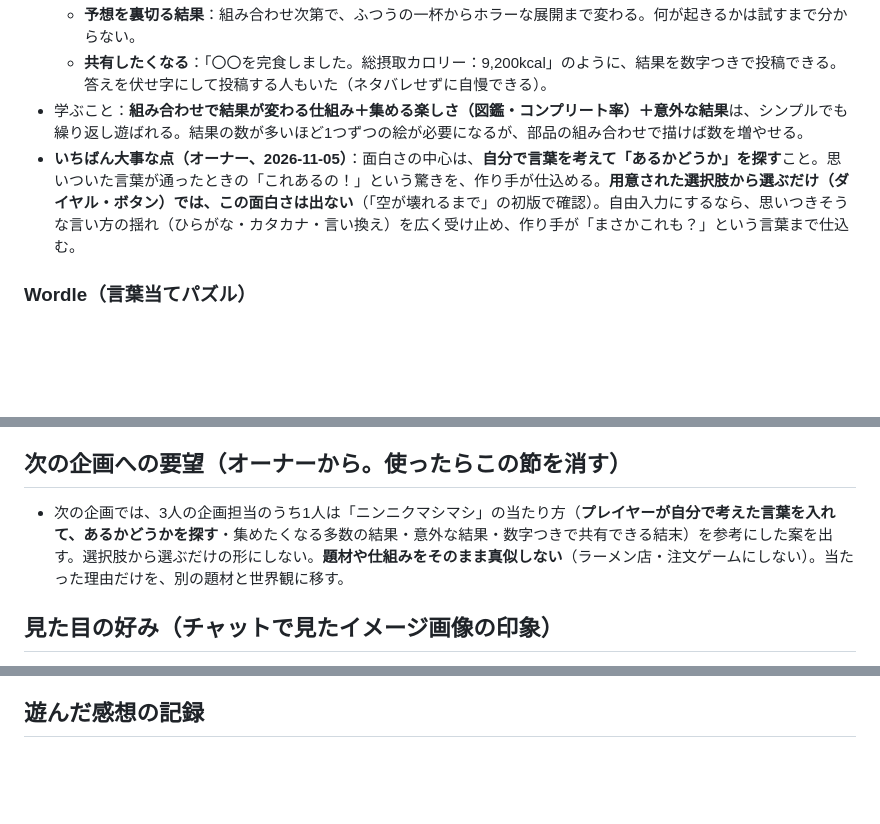
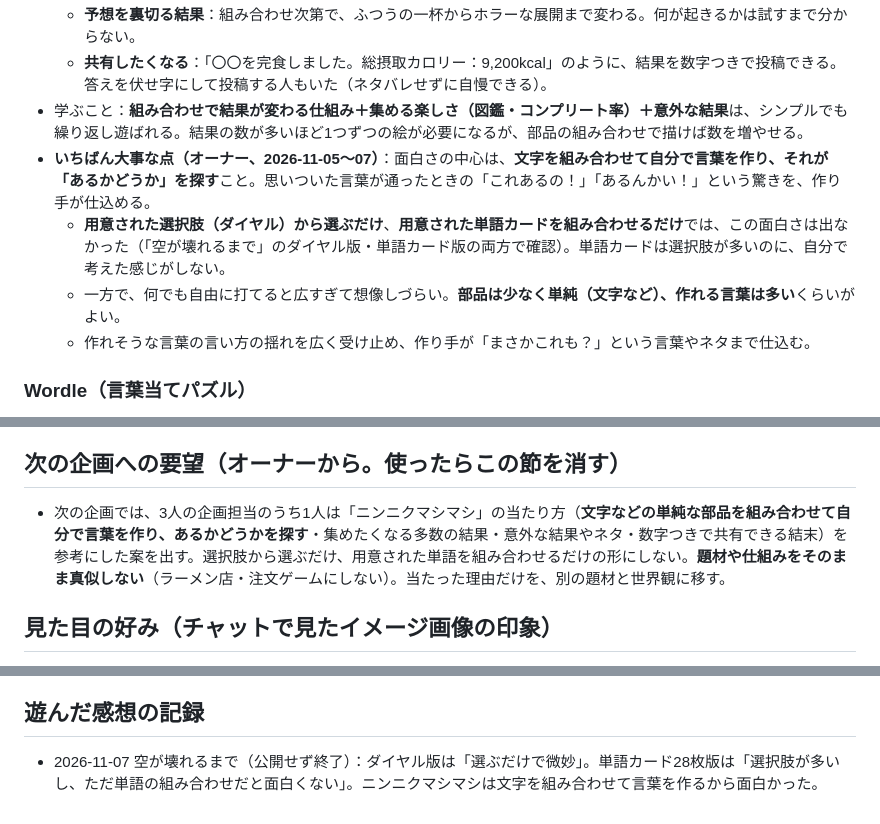
Before and after one commit to ToramaruA/game-arcade, a Markdown page: docs/taste.md, 3 parts joined by grey strips. GitHub-like rendering; blank space fills up the shorter version.

Commit message:
好みメモ：ニンニクマシマシの面白さは「文字を組み合わせて言葉を作る」こと。空が壊れるまでの反省を記録
Co-Authored-By: Claude Opus 5.5 <noreply@anthropic.com>
Claude-Session: https://claude.ai/code/session_01MokQntdd3n6K58QCqVKUx1

```diff
--- a/docs/taste.md
+++ b/docs/taste.md
@@ -35,7 +35,10 @@ ChatGPT（企画）と Claude Code（制作）の両方が毎回読む。オー
   - **予想を裏切る結果**：組み合わせ次第で、ふつうの一杯からホラーな展開まで変わる。何が起きるかは試すまで分からない。
   - **共有したくなる**：「〇〇を完食しました。総摂取カロリー：9,200kcal」のように、結果を数字つきで投稿できる。答えを伏せ字にして投稿する人もいた（ネタバレせずに自慢できる）。
 - 学ぶこと：**組み合わせで結果が変わる仕組み＋集める楽しさ（図鑑・コンプリート率）＋意外な結果**は、シンプルでも繰り返し遊ばれる。結果の数が多いほど1つずつの絵が必要になるが、部品の組み合わせで描けば数を増やせる。
-- **いちばん大事な点（オーナー、2026-11-05）**：面白さの中心は、**自分で言葉を考えて「あるかどうか」を探す**こと。思いついた言葉が通ったときの「これあるの！」という驚きを、作り手が仕込める。**用意された選択肢から選ぶだけ（ダイヤル・ボタン）では、この面白さは出ない**（「空が壊れるまで」の初版で確認）。自由入力にするなら、思いつきそうな言い方の揺れ（ひらがな・カタカナ・言い換え）を広く受け止め、作り手が「まさかこれも？」という言葉まで仕込む。
+- **いちばん大事な点（オーナー、2026-11-05〜07）**：面白さの中心は、**文字を組み合わせて自分で言葉を作り、それが「あるかどうか」を探す**こと。思いついた言葉が通ったときの「これあるの！」「あるんかい！」という驚きを、作り手が仕込める。
+  - **用意された選択肢（ダイヤル）から選ぶだけ**、**用意された単語カードを組み合わせるだけ**では、この面白さは出なかった（「空が壊れるまで」のダイヤル版・単語カード版の両方で確認）。単語カードは選択肢が多いのに、自分で考えた感じがしない。
+  - 一方で、何でも自由に打てると広すぎて想像しづらい。**部品は少なく単純（文字など）、作れる言葉は多い**くらいがよい。
+  - 作れそうな言葉の言い方の揺れを広く受け止め、作り手が「まさかこれも？」という言葉やネタまで仕込む。
 
 ### Wordle（言葉当てパズル）
 - 1日1問で、みんなが同じ問題を解く。
@@ -58,7 +61,7 @@ ChatGPT（企画）と Claude Code（制作）の両方が毎回読む。オー
 出典：[KAI-YOU](https://kai-you.net/article/96815)／[電ファミニコゲーマー](https://news.denfaminicogamer.jp/news/2610142g)／[リアルサウンド テック](https://realsound.jp/tech/2026/10/post-2558126.html)／[Wikipedia](https://ja.wikipedia.org/wiki/80%E5%84%84%E5%88%86%E3%81%AE1)／[Togetter](https://togetter.com/li/2757694)／[Smithsonian（Wordle）](https://www.smithsonianmag.com/smart-news/heres-why-the-word-game-wordle-went-viral-180979439/)／[PC Gamer（Reigns）](https://pcgamer.com/how-reigns-and-its-forthcoming-sequel-make-their-tinderocracy-work)
 
 ## 次の企画への要望（オーナーから。使ったらこの節を消す）
-- 次の企画では、3人の企画担当のうち1人は「ニンニクマシマシ」の当たり方（**プレイヤーが自分で考えた言葉を入れて、あるかどうかを探す**・集めたくなる多数の結果・意外な結果・数字つきで共有できる結末）を参考にした案を出す。選択肢から選ぶだけの形にしない。**題材や仕組みをそのまま真似しない**（ラーメン店・注文ゲームにしない）。当たった理由だけを、別の題材と世界観に移す。
+- 次の企画では、3人の企画担当のうち1人は「ニンニクマシマシ」の当たり方（**文字などの単純な部品を組み合わせて自分で言葉を作り、あるかどうかを探す**・集めたくなる多数の結果・意外な結果やネタ・数字つきで共有できる結末）を参考にした案を出す。選択肢から選ぶだけ、用意された単語を組み合わせるだけの形にしない。**題材や仕組みをそのまま真似しない**（ラーメン店・注文ゲームにしない）。当たった理由だけを、別の題材と世界観に移す。
 
 ## 見た目の好み（チャットで見たイメージ画像の印象）
 - 比較的**レトロ**なものが多い（強制ではない）。例：
@@ -77,4 +80,5 @@ ChatGPT（企画）と Claude Code（制作）の両方が毎回読む。オー
   - 修正（説明・手引き・表示の改善）では直らなかった。**面白さの核はルールで決まる**ので、企画と詳細設計の段階で「何を悩むのか」「遊ぶたびに何が変わるのか」を具体的に詰める。
 
 ## 遊んだ感想の記録
+- 2026-11-07 空が壊れるまで（公開せず終了）：ダイヤル版は「選ぶだけで微妙」。単語カード28枚版は「選択肢が多いし、ただ単語の組み合わせだと面白くない」。ニンニクマシマシは文字を組み合わせて言葉を作るから面白かった。
 <!-- 例：2026-11-01 あと1人、乗れます：ルールは分かりやすいが地味。3回で飽きた -->
```
